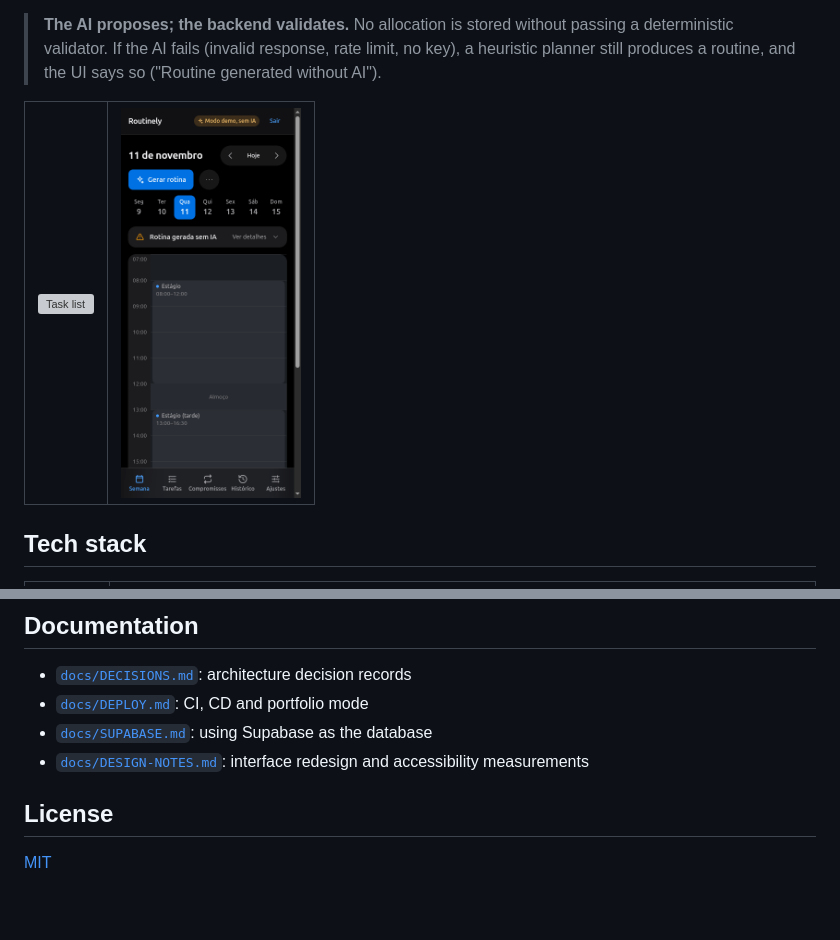
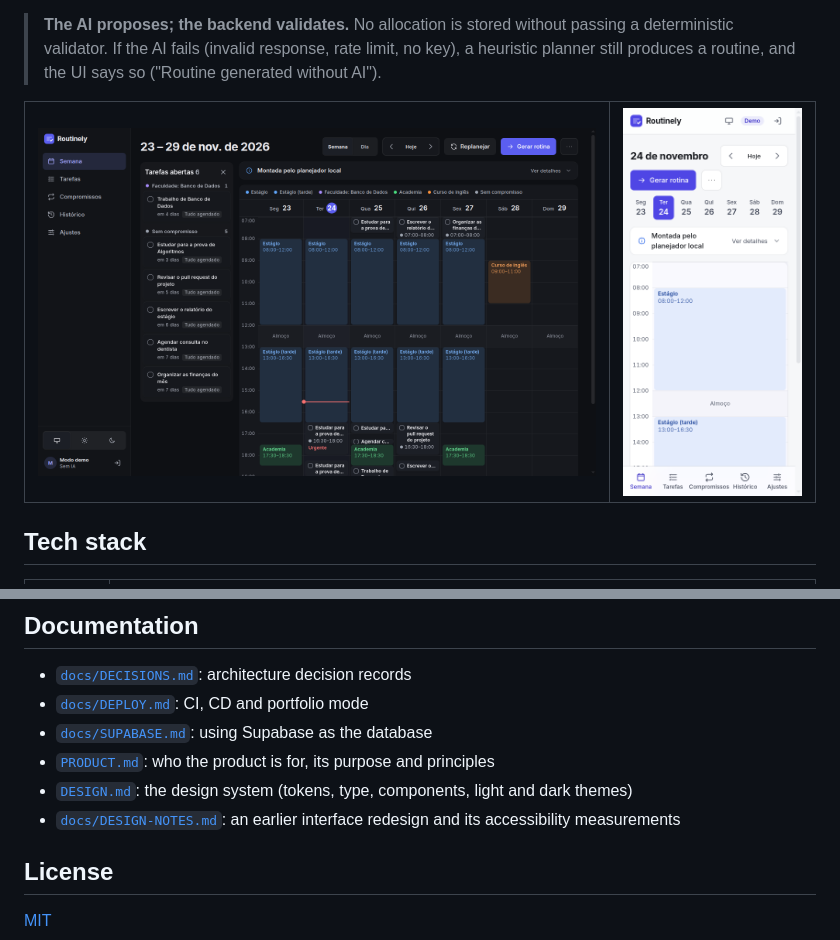
Before and after one commit to Samuel-Davi/routinely, a Markdown page: README.md, 2 parts joined by grey strips. GitHub-like rendering; pictures changed too: docs/screenshots/current/semana-desktop-dark.png (added), docs/screenshots/current/semana-mobile-light.png (added); blank space fills up the shorter version; grey boxes are pictures that could not be loaded.

```diff
--- a/README.md
+++ b/README.md
@@ -24,8 +28,8 @@ Routinely builds a **weekly routine with AI** from your fixed commitments and yo
 
 <table>
   <tr>
-    <td><img src="docs/screenshots/after/tarefas-desktop-light.png" alt="Task list" width="480"></td>
-    <td><img src="docs/screenshots/after/semana-mobile-dark.png" alt="Daily view on mobile, dark theme" width="180"></td>
+    <td><img src="docs/screenshots/current/semana-desktop-dark.png" alt="Week view in the dark theme" width="560"></td>
+    <td><img src="docs/screenshots/current/semana-mobile-light.png" alt="Day view on mobile" width="180"></td>
   </tr>
 </table>
 
@@ -225,7 +229,9 @@ The published setup uses Vercel (web), Render (API) and Supabase (PostgreSQL), a
 - [`docs/DECISIONS.md`](docs/DECISIONS.md): architecture decision records
 - [`docs/DEPLOY.md`](docs/DEPLOY.md): CI, CD and portfolio mode
 - [`docs/SUPABASE.md`](docs/SUPABASE.md): using Supabase as the database
-- [`docs/DESIGN-NOTES.md`](docs/DESIGN-NOTES.md): interface redesign and accessibility measurements
+- [`PRODUCT.md`](PRODUCT.md): who the product is for, its purpose and principles
+- [`DESIGN.md`](DESIGN.md): the design system (tokens, type, components, light and dark themes)
+- [`docs/DESIGN-NOTES.md`](docs/DESIGN-NOTES.md): an earlier interface redesign and its accessibility measurements
 
 ## License
 
```
Also changed, not shown: other parts of README.md (+6 -2 lines), README.pt-BR.md (+11 -5 lines), docs/screenshots/current/semana-desktop-light.png (added), docs/screenshots/current/semana-run-result-light.png (added).
